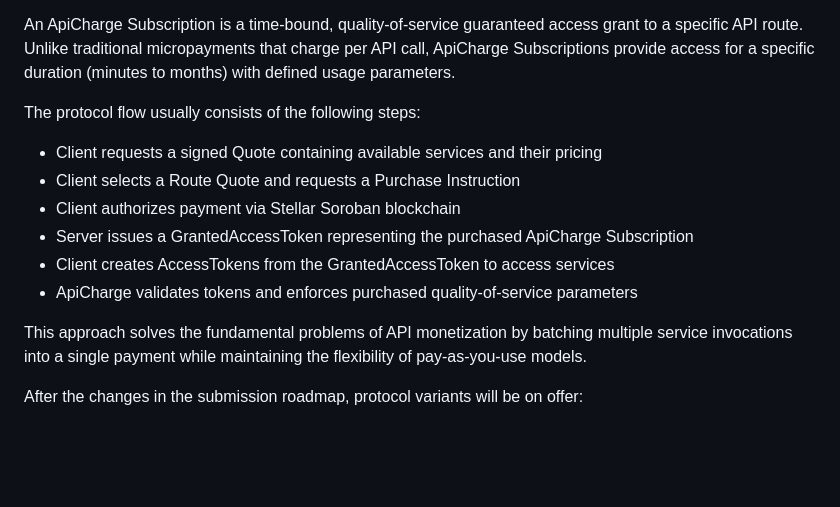
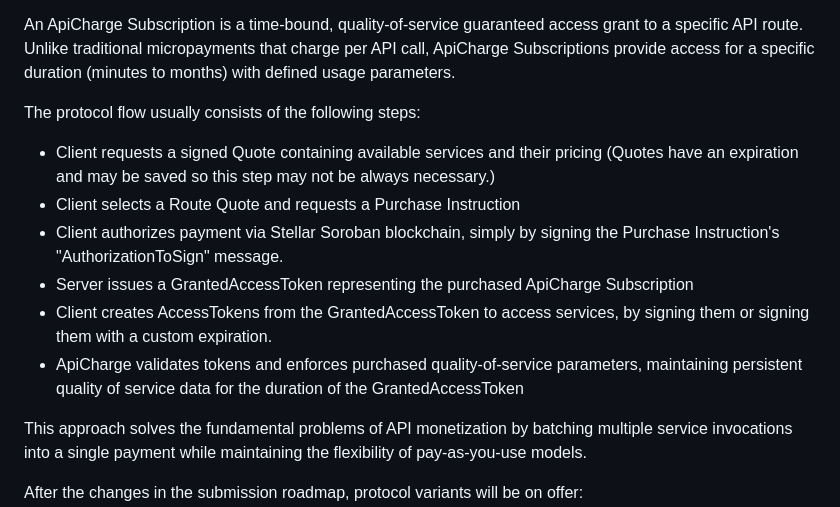
Before and after one commit to StreamCharge/ApiCharge, a Markdown page: README.md, the part around the change. Rendered like a GitHub page; blank space fills up the shorter version.

Commit message:
Enhance README with detailed protocol flow steps
Clarified steps in the ApiCharge Subscription protocol flow, including details about Quote expiration and AccessToken creation.

```diff
--- a/README.md
+++ b/README.md
@@ -51,12 +51,12 @@ An ApiCharge Subscription is a time-bound, quality-of-service guaranteed access
 
 The protocol flow usually consists of the following steps:
 
-- Client requests a signed Quote containing available services and their pricing
+- Client requests a signed Quote containing available services and their pricing (Quotes have an expiration and may be saved so this step may not be always necessary.)
 - Client selects a Route Quote and requests a Purchase Instruction
-- Client authorizes payment via Stellar Soroban blockchain
+- Client authorizes payment via Stellar Soroban blockchain, simply by signing the Purchase Instruction's "AuthorizationToSign" message.
 - Server issues a GrantedAccessToken representing the purchased ApiCharge Subscription
-- Client creates AccessTokens from the GrantedAccessToken to access services
-- ApiCharge validates tokens and enforces purchased quality-of-service parameters
+- Client creates AccessTokens from the GrantedAccessToken to access services, by signing them or signing them with a custom expiration.
+- ApiCharge validates tokens and enforces purchased quality-of-service parameters, maintaining persistent quality of service data for the duration of the GrantedAccessToken
 
 This approach solves the fundamental problems of API monetization by batching multiple service invocations into a single payment while maintaining the flexibility of pay-as-you-use models.
 
```
